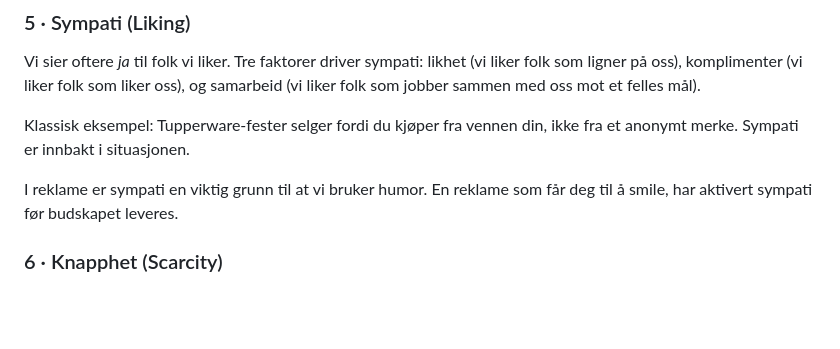
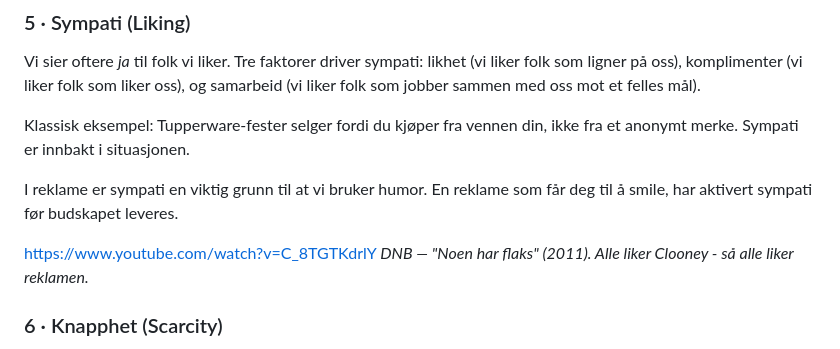
Before and after one commit to fiskaturet/morgenstern_kurs, a Markdown page: kurs-innhold/dag-11.md, the part around the change. Rendered like a GitHub page; blank space fills up the shorter version.

Commit message:
Add DNB ad link to illustrate sympathy in advertisingl
Added a link to a DNB advertisement featuring Clooney to illustrate the use of sympathy in advertising.

```diff
--- a/kurs-innhold/dag-11.md
+++ b/kurs-innhold/dag-11.md
@@ -71,6 +71,9 @@ Klassisk eksempel: Tupperware-fester selger fordi du kjøper fra vennen din, ikk
 
 I reklame er sympati en viktig grunn til at vi bruker humor. En reklame som får deg til å smile, har aktivert sympati før budskapet leveres.
 
+https://www.youtube.com/watch?v=C_8TGTKdrlY
+*DNB — "Noen har flaks" (2011). Alle liker Clooney - så alle liker reklamen.*
+
 ### 6 · Knapphet (Scarcity)
 
 Det vi ikke får tak i, blir automatisk attraktivt. Knapphet kan være tidsbasert («tilbudet varer til midnatt»), volumbasert («kun 12 igjen!»), eller sosialt («bli en av de ytterst få som eier dette!»).
```
